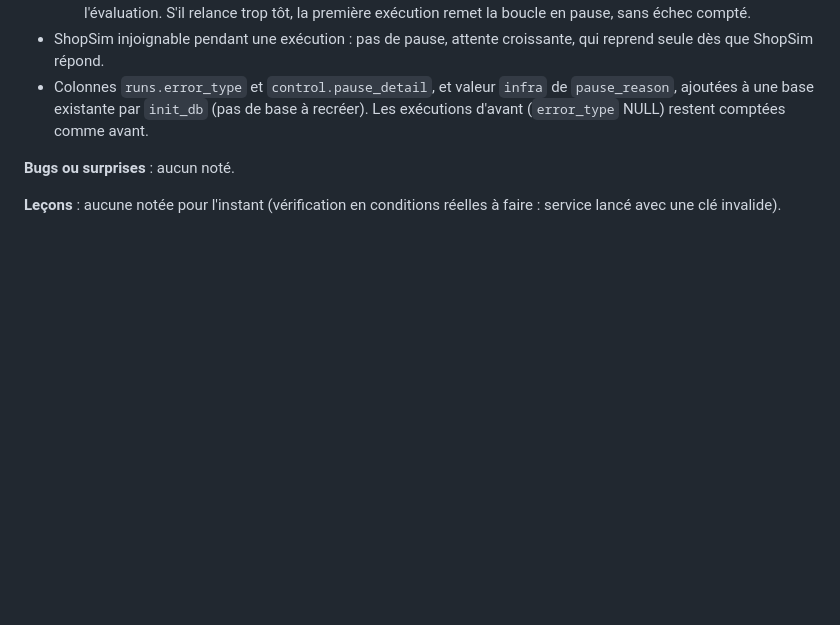
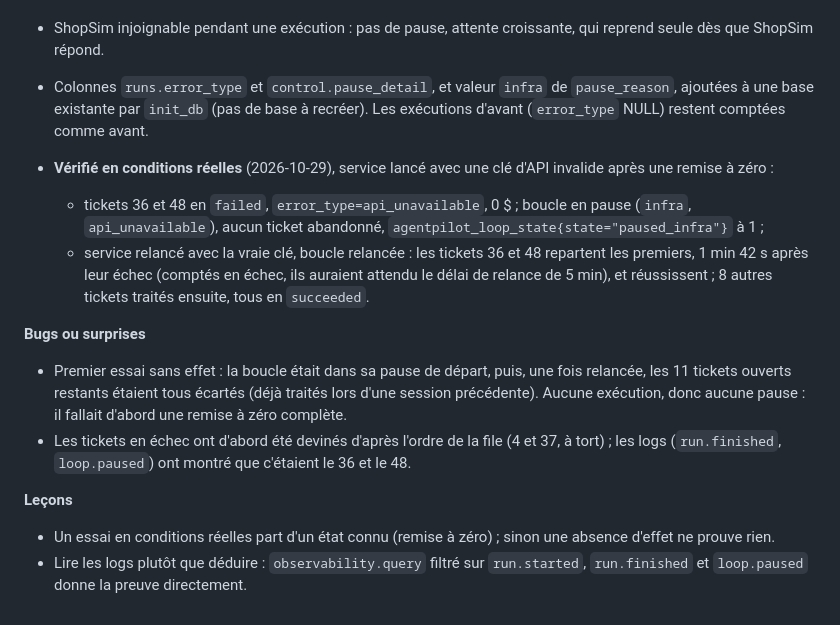
Before and after one commit to TheoDgb/AgentPilot, a Markdown page: docs/journal.md, the part around the change. Drawn GitHub-style; blank space fills up the shorter version.

Commit message:
Journal : pause sur erreur d'infrastructure vérifiée en conditions réelles
Service lancé avec une clé d'API invalide après une remise à zéro : tickets 36 et 48 en
api_unavailable (0 $), boucle en pause (infra), aucun ticket abandonné, paused_infra à 1.
Relance avec la vraie clé : 36 et 48 repartent aussitôt (non comptés, sinon 5 min de délai de
relance) et réussissent, puis 8 autres tickets. Surprises et leçons notées (essai sans remise à
zéro sans effet, tickets devinés au lieu de lus dans les logs).

Co-Authored-By: Claude Opus 5.5 <noreply@anthropic.com>

```diff
--- a/docs/journal.md
+++ b/docs/journal.md
@@ -538,7 +538,25 @@ vraie panne (J4.4).
   ajoutées à une base existante par `init_db` (pas de base à recréer). Les exécutions d'avant
   (`error_type` NULL) restent comptées comme avant.
 
-**Bugs ou surprises** : aucun noté.
+- **Vérifié en conditions réelles** (2026-10-29), service lancé avec une clé d'API invalide
+  après une remise à zéro :
+  - tickets 36 et 48 en `failed`, `error_type=api_unavailable`, 0 $ ; boucle en pause (`infra`,
+    `api_unavailable`), aucun ticket abandonné, `agentpilot_loop_state{state="paused_infra"}`
+    à 1 ;
+  - service relancé avec la vraie clé, boucle relancée : les tickets 36 et 48 repartent les
+    premiers, 1 min 42 s après leur échec (comptés en échec, ils auraient attendu le délai de
+    relance de 5 min), et réussissent ; 8 autres tickets traités ensuite, tous en `succeeded`.
 
-**Leçons** : aucune notée pour l'instant (vérification en conditions réelles à faire : service
-lancé avec une clé invalide).
+**Bugs ou surprises**
+- Premier essai sans effet : la boucle était dans sa pause de départ, puis, une fois relancée,
+  les 11 tickets ouverts restants étaient tous écartés (déjà traités lors d'une session
+  précédente). Aucune exécution, donc aucune pause : il fallait d'abord une remise à zéro
+  complète.
+- Les tickets en échec ont d'abord été devinés d'après l'ordre de la file (4 et 37, à tort) ; les
+  logs (`run.finished`, `loop.paused`) ont montré que c'étaient le 36 et le 48.
+
+**Leçons**
+- Un essai en conditions réelles part d'un état connu (remise à zéro) ; sinon une absence
+  d'effet ne prouve rien.
+- Lire les logs plutôt que déduire : `observability.query` filtré sur `run.started`,
+  `run.finished` et `loop.paused` donne la preuve directement.
```
